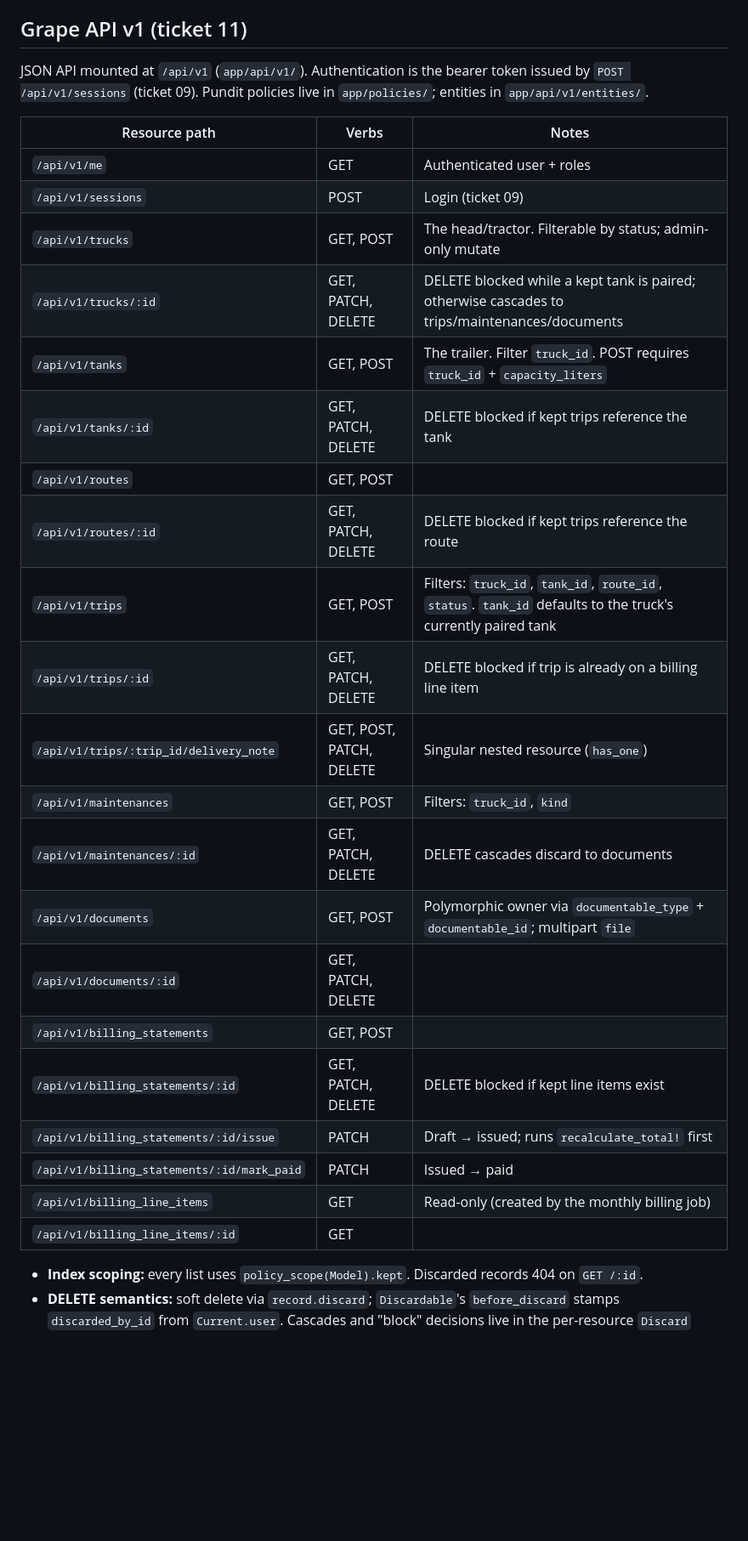
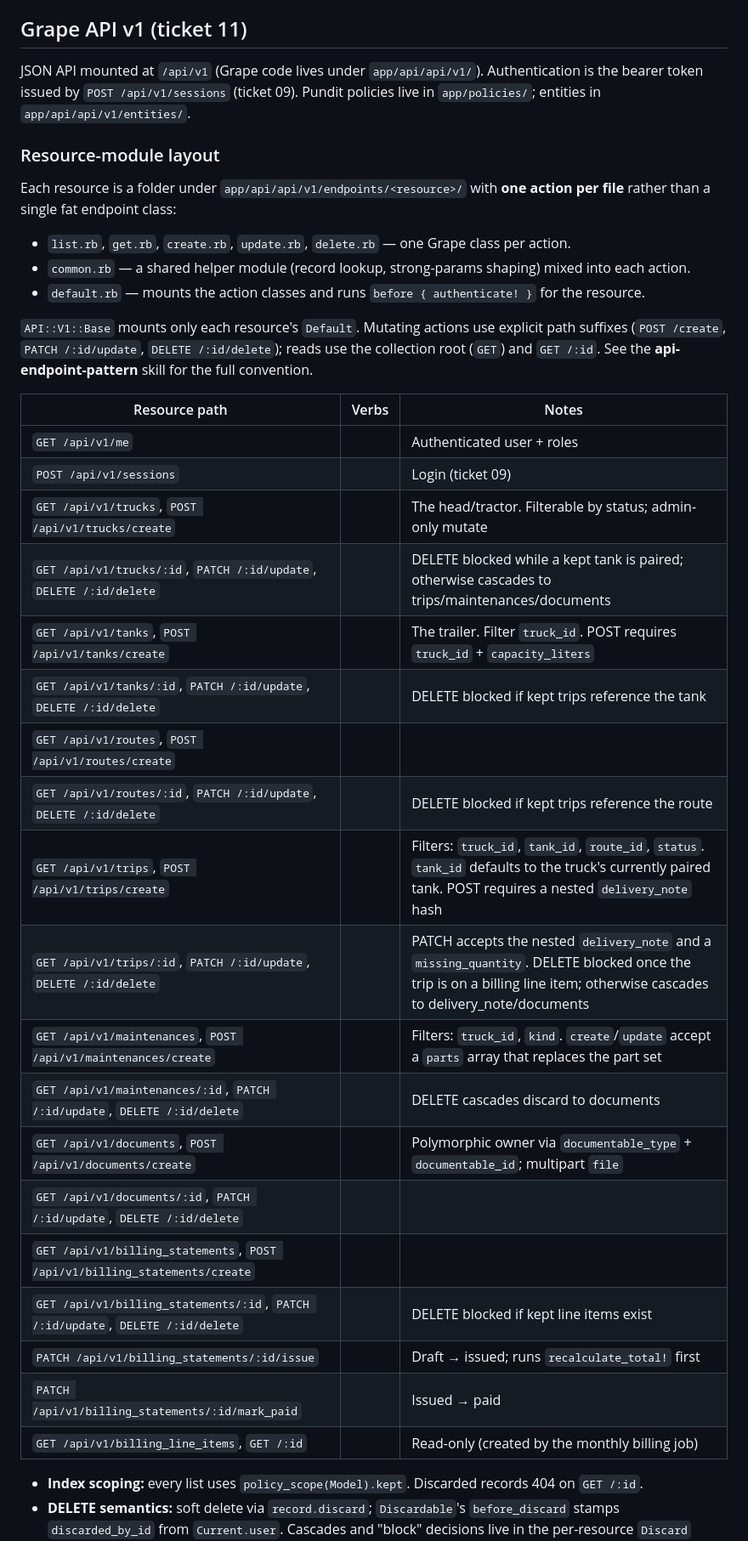
Before and after one commit to Djoulde-Transports-Org/djoulde-transports, a Markdown page: README.md, the part around one of its changes. Shown at 85% size. Drawn GitHub-style; blank space fills up the shorter version.

```diff
--- a/README.md
+++ b/README.md
@@ -137,31 +140,39 @@ A "truck" in the fleet is two physically distinct assets: the **head** (tractor
 
 ## Grape API v1 (ticket 11)
 
-JSON API mounted at `/api/v1` (`app/api/v1/`). Authentication is the bearer token issued by `POST /api/v1/sessions` (ticket 09). Pundit policies live in `app/policies/`; entities in `app/api/v1/entities/`.
+JSON API mounted at `/api/v1` (Grape code lives under `app/api/api/v1/`). Authentication is the bearer token issued by `POST /api/v1/sessions` (ticket 09). Pundit policies live in `app/policies/`; entities in `app/api/api/v1/entities/`.
+
+### Resource-module layout
+
+Each resource is a folder under `app/api/api/v1/endpoints/<resource>/` with **one action per file** rather than a single fat endpoint class:
+
+- `list.rb`, `get.rb`, `create.rb`, `update.rb`, `delete.rb` — one Grape class per action.
+- `common.rb` — a shared helper module (record lookup, strong-params shaping) mixed into each action.
+- `default.rb` — mounts the action classes and runs `before { authenticate! }` for the resource.
+
+`API::V1::Base` mounts only each resource's `Default`. Mutating actions use explicit path suffixes (`POST /create`, `PATCH /:id/update`, `DELETE /:id/delete`); reads use the collection root (`GET`) and `GET /:id`. See the **api-endpoint-pattern** skill for the full convention.
 
 | Resource path                                        | Verbs                            | Notes                                                        |
 | ---------------------------------------------------- | -------------------------------- | ------------------------------------------------------------ |
-| `/api/v1/me`                                         | GET                              | Authenticated user + roles                                   |
-| `/api/v1/sessions`                                   | POST                             | Login (ticket 09)                                            |
-| `/api/v1/trucks`                                     | GET, POST                        | The head/tractor. Filterable by status; admin-only mutate    |
-| `/api/v1/trucks/:id`                                 | GET, PATCH, DELETE               | DELETE blocked while a kept tank is paired; otherwise cascades to trips/maintenances/documents |
-| `/api/v1/tanks`                                      | GET, POST                        | The trailer. Filter `truck_id`. POST requires `truck_id` + `capacity_liters` |
-| `/api/v1/tanks/:id`                                  | GET, PATCH, DELETE               | DELETE blocked if kept trips reference the tank              |
-| `/api/v1/routes`                                     | GET, POST                        |                                                              |
-| `/api/v1/routes/:id`                                 | GET, PATCH, DELETE               | DELETE blocked if kept trips reference the route             |
-| `/api/v1/trips`                                      | GET, POST                        | Filters: `truck_id`, `tank_id`, `route_id`, `status`. `tank_id` defaults to the truck's currently paired tank |
-| `/api/v1/trips/:id`                                  | GET, PATCH, DELETE               | DELETE blocked if trip is already on a billing line item     |
-| `/api/v1/trips/:trip_id/delivery_note`               | GET, POST, PATCH, DELETE         | Singular nested resource (`has_one`)                          |
-| `/api/v1/maintenances`                               | GET, POST                        | Filters: `truck_id`, `kind`                                  |
-| `/api/v1/maintenances/:id`                           | GET, PATCH, DELETE               | DELETE cascades discard to documents                          |
-| `/api/v1/documents`                                  | GET, POST                        | Polymorphic owner via `documentable_type` + `documentable_id`; multipart `file` |
-| `/api/v1/documents/:id`                              | GET, PATCH, DELETE               |                                                              |
-| `/api/v1/billing_statements`                         | GET, POST                        |                                                              |
-| `/api/v1/billing_statements/:id`                     | GET, PATCH, DELETE               | DELETE blocked if kept line items exist                       |
-| `/api/v1/billing_statements/:id/issue`               | PATCH                            | Draft → issued; runs `recalculate_total!` first              |
-| `/api/v1/billing_statements/:id/mark_paid`           | PATCH                            | Issued → paid                                                |
-| `/api/v1/billing_line_items`                         | GET                              | Read-only (created by the monthly billing job)               |
-| `/api/v1/billing_line_items/:id`                     | GET                              |                                                              |
+| `GET /api/v1/me`                                     |                                  | Authenticated user + roles                                   |
+| `POST /api/v1/sessions`                              |                                  | Login (ticket 09)                                            |
+| `GET /api/v1/trucks`, `POST /api/v1/trucks/create`   |                                  | The head/tractor. Filterable by status; admin-only mutate    |
+| `GET /api/v1/trucks/:id`, `PATCH /:id/update`, `DELETE /:id/delete` | | DELETE blocked while a kept tank is paired; otherwise cascades to trips/maintenances/documents |
+| `GET /api/v1/tanks`, `POST /api/v1/tanks/create`     |                                  | The trailer. Filter `truck_id`. POST requires `truck_id` + `capacity_liters` |
+| `GET /api/v1/tanks/:id`, `PATCH /:id/update`, `DELETE /:id/delete` | | DELETE blocked if kept trips reference the tank              |
+| `GET /api/v1/routes`, `POST /api/v1/routes/create`   |                                  |                                                              |
+| `GET /api/v1/routes/:id`, `PATCH /:id/update`, `DELETE /:id/delete` | | DELETE blocked if kept trips reference the route             |
+| `GET /api/v1/trips`, `POST /api/v1/trips/create`     |                                  | Filters: `truck_id`, `tank_id`, `route_id`, `status`. `tank_id` defaults to the truck's currently paired tank. POST requires a nested `delivery_note` hash |
+| `GET /api/v1/trips/:id`, `PATCH /:id/update`, `DELETE /:id/delete` | | PATCH accepts the nested `delivery_note` and a `missing_quantity`. DELETE blocked once the trip is on a billing line item; otherwise cascades to delivery_note/documents |
+| `GET /api/v1/maintenances`, `POST /api/v1/maintenances/create` |                        | Filters: `truck_id`, `kind`. `create`/`update` accept a `parts` array that replaces the part set |
+| `GET /api/v1/maintenances/:id`, `PATCH /:id/update`, `DELETE /:id/delete` | | DELETE cascades discard to documents                          |
+| `GET /api/v1/documents`, `POST /api/v1/documents/create` |                            | Polymorphic owner via `documentable_type` + `documentable_id`; multipart `file` |
+| `GET /api/v1/documents/:id`, `PATCH /:id/update`, `DELETE /:id/delete` | |                                                          |
+| `GET /api/v1/billing_statements`, `POST /api/v1/billing_statements/create` |              |                                                              |
+| `GET /api/v1/billing_statements/:id`, `PATCH /:id/update`, `DELETE /:id/delete` | | DELETE blocked if kept line items exist                       |
+| `PATCH /api/v1/billing_statements/:id/issue`         |                                  | Draft → issued; runs `recalculate_total!` first              |
+| `PATCH /api/v1/billing_statements/:id/mark_paid`     |                                  | Issued → paid                                                |
+| `GET /api/v1/billing_line_items`, `GET /:id`         |                                  | Read-only (created by the monthly billing job)               |
 
 - **Index scoping:** every list uses `policy_scope(Model).kept`. Discarded records 404 on `GET /:id`.
 - **DELETE semantics:** soft delete via `record.discard`; `Discardable`'s `before_discard` stamps `discarded_by_id` from `Current.user`. Cascades and "block" decisions live in the per-resource `Discard` service.
```
Also changed, not shown: other parts of README.md (+13 -10 lines).
